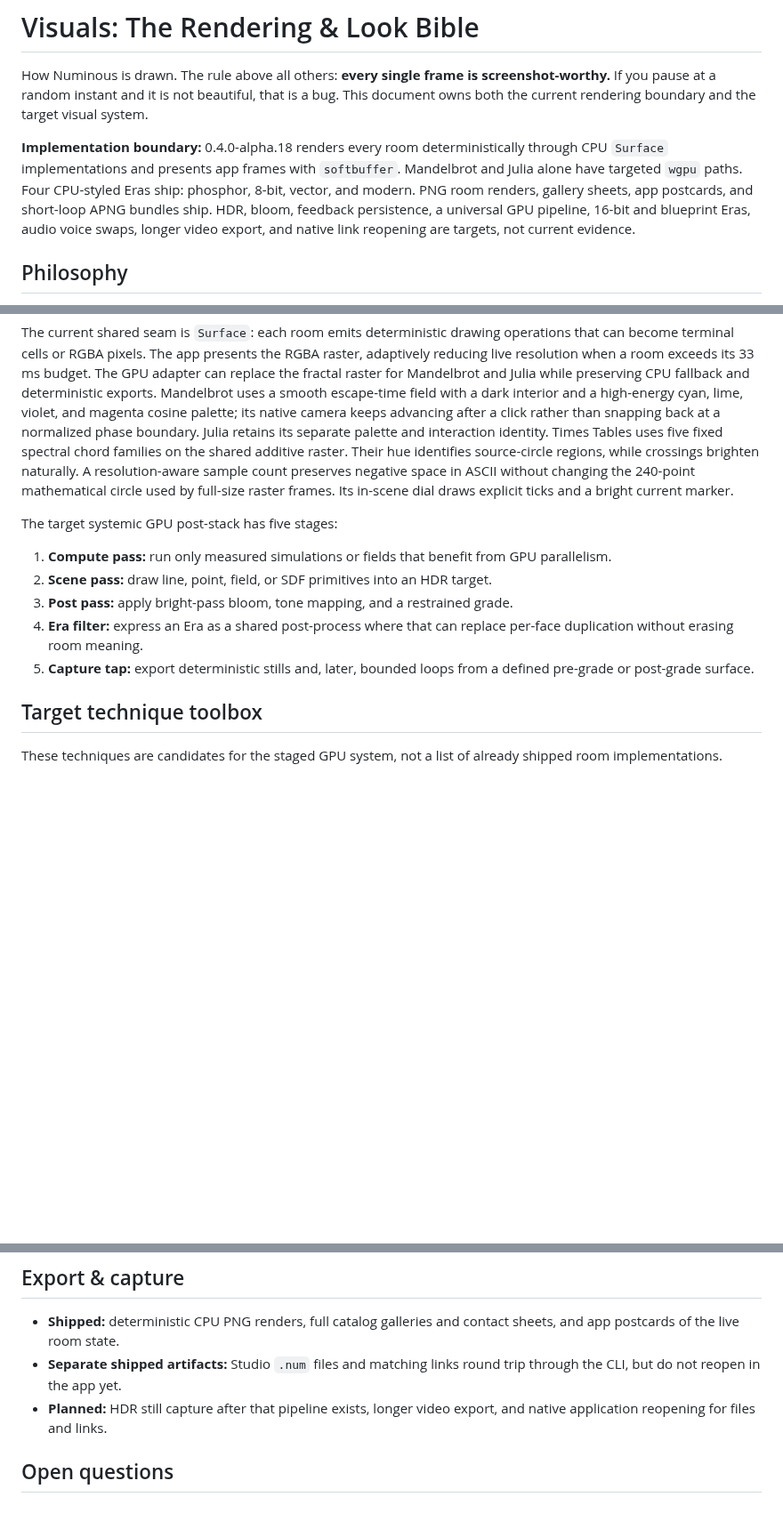
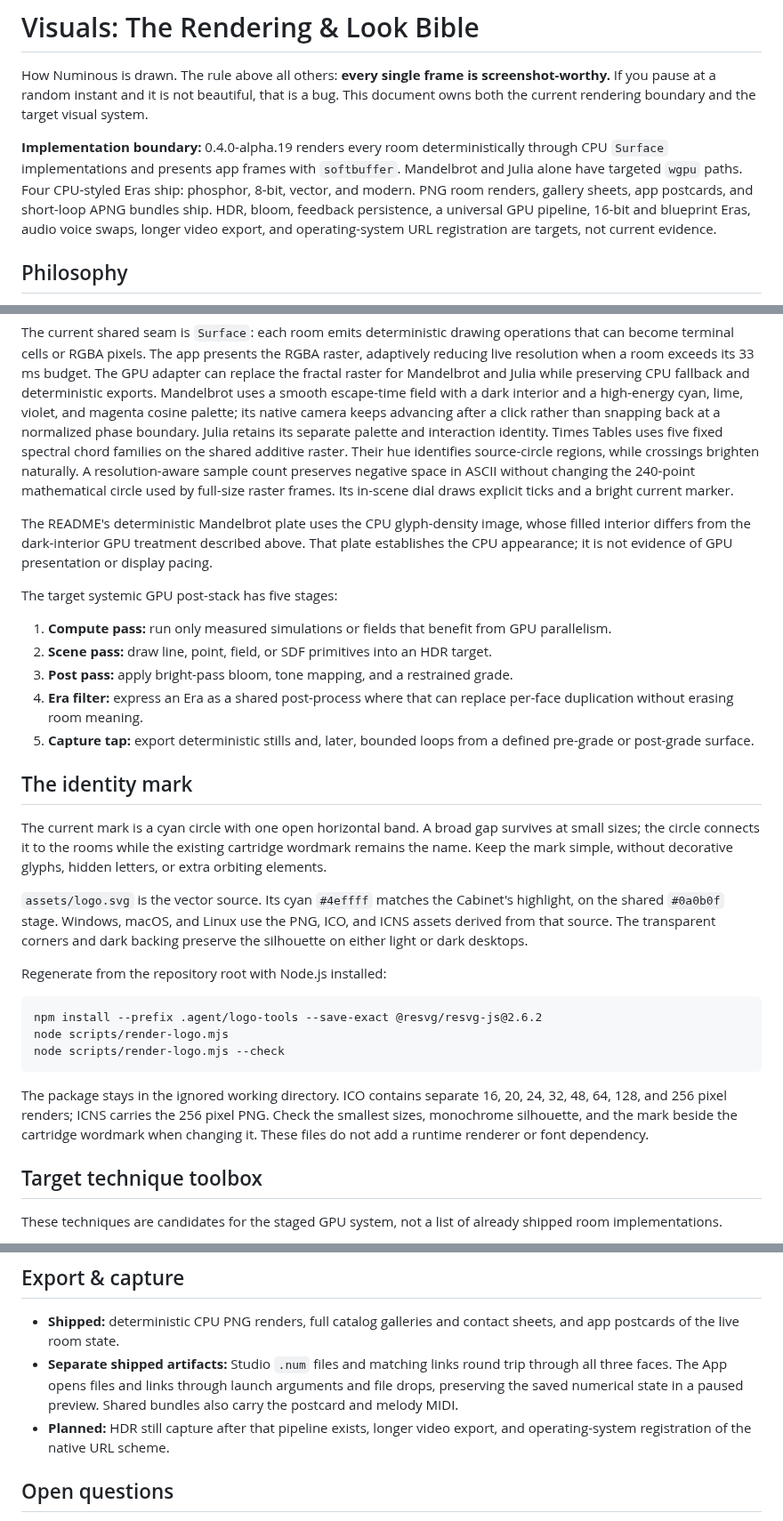
Before and after one commit to blisspixel/numinous, a Markdown page: docs/VISUALS.md, 3 parts joined by grey strips. Shown at 89% size. GitHub-like rendering; blank space fills up the shorter version.

````diff
--- a/docs/VISUALS.md
+++ b/docs/VISUALS.md
@@ -5,14 +5,14 @@ screenshot-worthy.** If you pause at a random instant and it is not beautiful,
 that is a bug. This document owns both the current rendering boundary and the
 target visual system.
 
-**Implementation boundary:** 0.4.0-alpha.18 renders every room
+**Implementation boundary:** 0.4.0-alpha.19 renders every room
 deterministically through CPU `Surface` implementations and presents app frames
 with `softbuffer`. Mandelbrot and Julia alone have targeted `wgpu` paths. Four
 CPU-styled Eras ship: phosphor, 8-bit, vector, and modern. PNG room renders,
 gallery sheets, app postcards, and short-loop APNG bundles ship. HDR, bloom,
 feedback persistence, a universal GPU pipeline, 16-bit and blueprint Eras,
-audio voice swaps, longer video export, and native link reopening are targets,
-not current evidence.
+audio voice swaps, longer video export, and operating-system URL registration
+are targets, not current evidence.
 
 ## Philosophy
 
@@ -68,6 +68,11 @@ naturally. A resolution-aware sample count preserves negative space in ASCII
 without changing the 240-point mathematical circle used by full-size raster
 frames. Its in-scene dial draws explicit ticks and a bright current marker.
 
+The README's deterministic Mandelbrot plate uses the CPU glyph-density image,
+whose filled interior differs from the dark-interior GPU treatment described
+above. That plate establishes the CPU appearance; it is not evidence of GPU
+presentation or display pacing.
+
 The target systemic GPU post-stack has five stages:
 
 1. **Compute pass:** run only measured simulations or fields that benefit from
@@ -78,6 +83,32 @@ The target systemic GPU post-stack has five stages:
    per-face duplication without erasing room meaning.
 5. **Capture tap:** export deterministic stills and, later, bounded loops from a
    defined pre-grade or post-grade surface.
+
+## The identity mark
+
+The current mark is a cyan circle with one open horizontal band. A broad gap
+survives at small sizes; the circle connects it to the rooms while the existing
+cartridge wordmark remains the name. Keep the mark simple, without decorative
+glyphs, hidden letters, or extra orbiting elements.
+
+`assets/logo.svg` is the vector source. Its cyan `#4effff` matches the Cabinet's
+highlight, on the shared `#0a0b0f` stage. Windows, macOS, and Linux use the PNG,
+ICO, and ICNS assets derived from that source. The transparent corners and
+dark backing preserve the silhouette on either light or dark desktops.
+
+Regenerate from the repository root with Node.js installed:
+
+```text
+npm install --prefix .agent/logo-tools --save-exact @resvg/resvg-js@2.6.2
+node scripts/render-logo.mjs
+node scripts/render-logo.mjs --check
+```
+
+The package stays in the ignored working directory. ICO contains separate
+16, 20, 24, 32, 48, 64, 128, and 256 pixel renders; ICNS carries the 256 pixel
+PNG. Check the smallest sizes, monochrome silhouette, and the mark beside
+the cartridge wordmark when changing it. These files do not add a runtime
+renderer or font dependency.
 
 ## Target technique toolbox
 
@@ -151,9 +182,11 @@ The shared pipeline guarantees coherence; these keep the wings distinct:
 - **Shipped:** deterministic CPU PNG renders, full catalog galleries and contact
   sheets, and app postcards of the live room state.
 - **Separate shipped artifacts:** Studio `.num` files and matching links round
-  trip through the CLI, but do not reopen in the app yet.
+  trip through all three faces. The App opens files and links through launch
+  arguments and file drops, preserving the saved numerical state in a paused
+  preview. Shared bundles also carry the postcard and melody MIDI.
 - **Planned:** HDR still capture after that pipeline exists, longer video
-  export, and native application reopening for files and links.
+  export, and operating-system registration of the native URL scheme.
 
 ## Open questions
 1. Bloom approach: physically-based HDR bloom vs. a cheaper stylized glow, per performance budget on integrated GPUs.
````
Also changed, not shown: other parts of docs/VISUALS.md (+1 -1 lines), README.md (+17 -9 lines), docs/DESIGN.md (+12 -8 lines), assets/logo.png, assets/screens/kepler-laws.png, assets/screens/studio.png, 8 other files.
